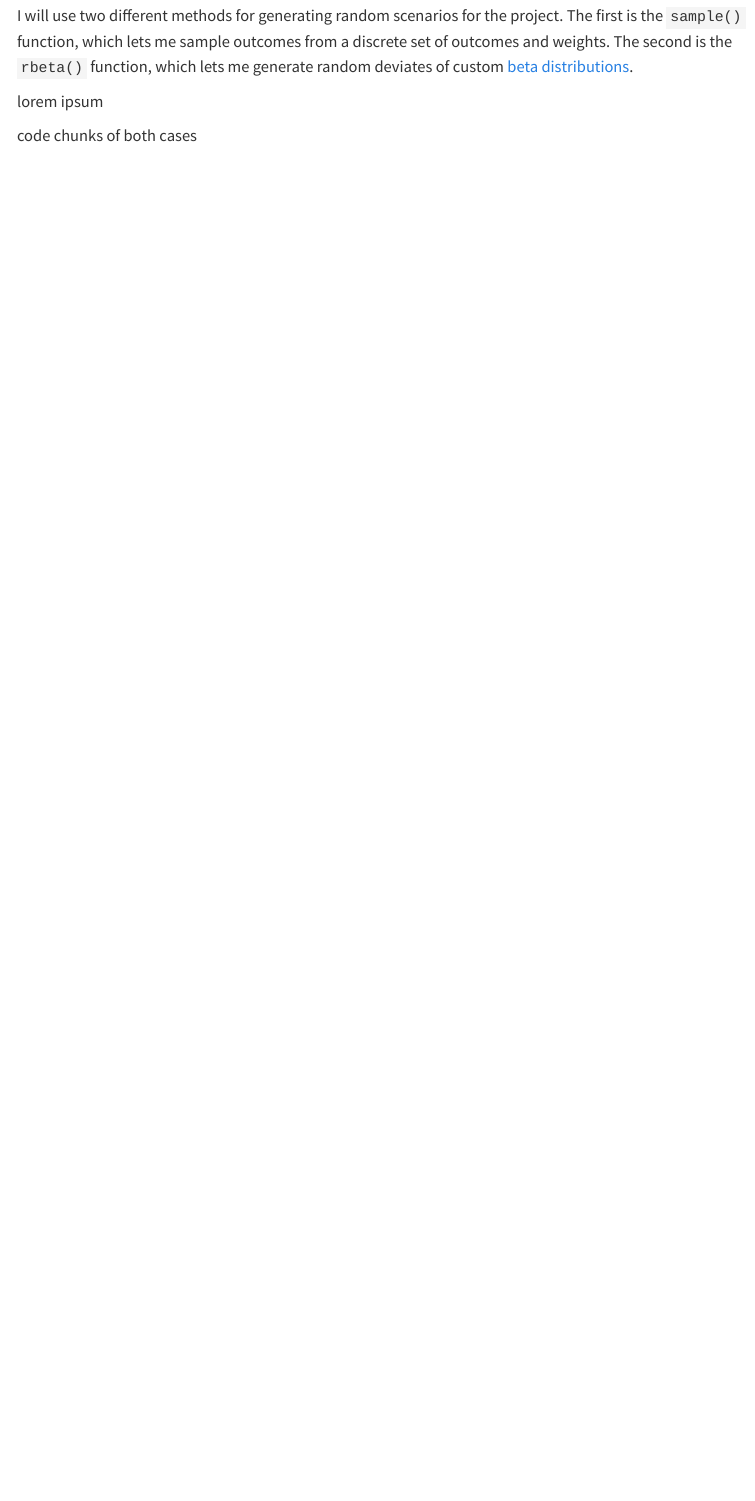
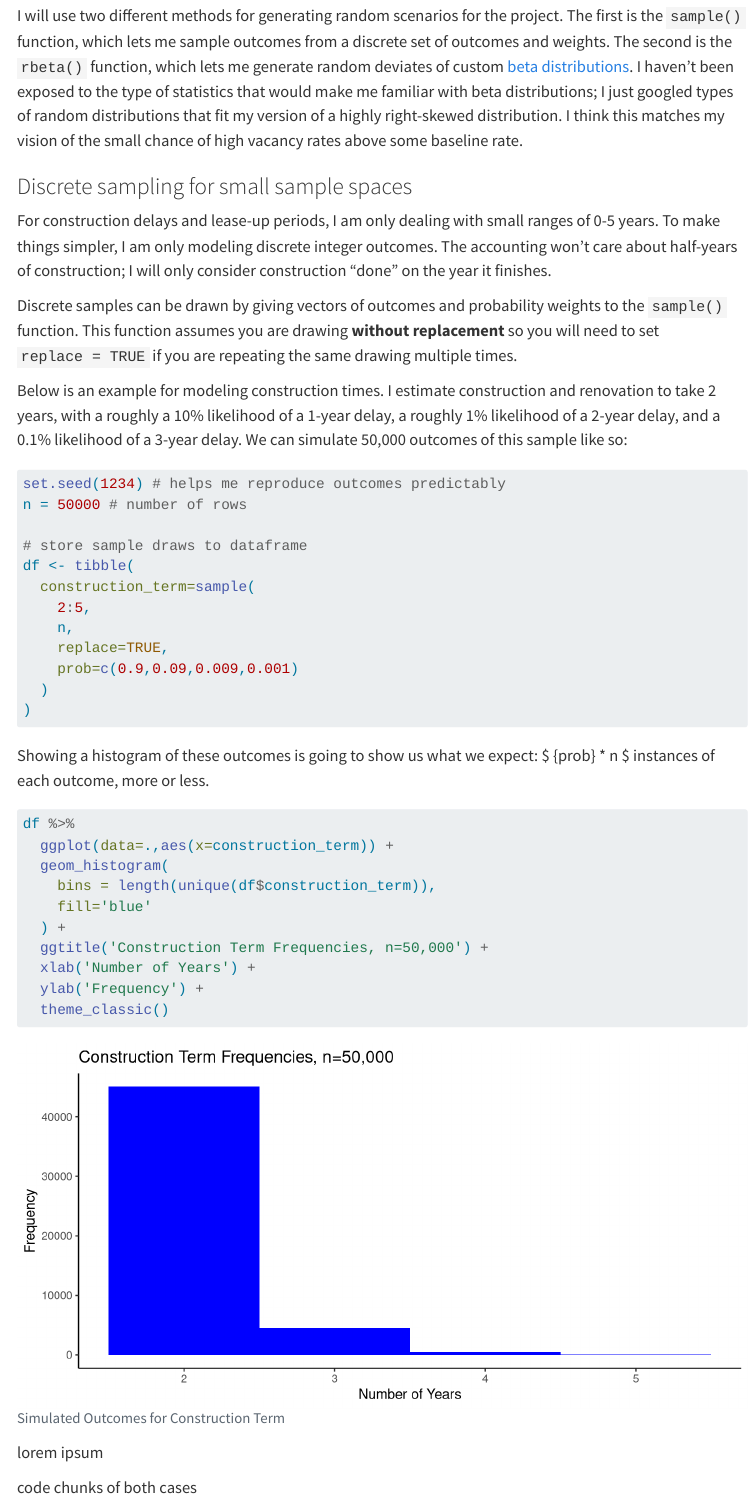
Before and after one commit to bristowrichards/blog, a Quarto document (posts/real_estate_1_pro_forma/index.qmd): the page in a window 1100 px wide, from 720 px down. Rendered offline with R 4.5, knitr and Pandoc in place of Quarto, with nearby package versions; menus at the side of the page are left out.

Commit message:
real estate chpt 1 drafting

````diff
--- a/posts/real_estate_1_pro_forma/index.qmd
+++ b/posts/real_estate_1_pro_forma/index.qmd
@@ -31,7 +39,49 @@ It would be prudent for any of my models to account for that uncertainty. I don'
 
 ## Modeling the unknowns: 2 approaches
 
-I will use two different methods for generating random scenarios for the project. The first is the `sample()` function, which lets me sample outcomes from a discrete set of outcomes and weights. The second is the `rbeta()` function, which lets me generate random deviates of custom [beta distributions](https://en.wikipedia.org/wiki/Beta_distribution).
+I will use two different methods for generating random scenarios for the project. The first is the `sample()` function, which lets me sample outcomes from a discrete set of outcomes and weights. The second is the `rbeta()` function, which lets me generate random deviates of custom [beta distributions](https://en.wikipedia.org/wiki/Beta_distribution). I haven't been exposed to the type of statistics that would make me familiar with beta distributions; I just googled types of random distributions that fit my version of a highly right-skewed distribution. I think this matches my vision of the small chance of high vacancy rates above some baseline rate.
+
+### Discrete sampling for small sample spaces
+
+For construction delays and lease-up periods, I am only dealing with small ranges of 0-5 years. To make things simpler, I am only modeling discrete integer outcomes. The accounting won't care about half-years of construction; I will only consider construction "done" on the year it finishes.
+
+Discrete samples can be drawn by giving vectors of outcomes and probability weights to the `sample()` function. This function assumes you are drawing **without replacement** so you will need to set `replace = TRUE` if you are repeating the same drawing multiple times.
+
+Below is an example for modeling construction times. I estimate construction and renovation to take 2 years, with a roughly a 10% likelihood of a 1-year delay, a roughly 1% likelihood of a 2-year delay, and a 0.1% likelihood of a 3-year delay. We can simulate 50,000 outcomes of this sample like so:
+
+```{r}
+set.seed(1234) # helps me reproduce outcomes predictably
+n = 50000 # number of rows
+
+# store sample draws to dataframe
+df <- tibble(
+  construction_term=sample(
+    2:5,
+    n,
+    replace=TRUE,
+    prob=c(0.9,0.09,0.009,0.001)
+  )
+)
+```
+
+Showing a histogram of these outcomes is going to show us what we expect: $ {prob} * n $ instances of each outcome, more or less.
+
+```{r}
+#| code-fold: show
+#| label: hist-construction
+#| fig-cap: Simulated Outcomes for Construction Term
+
+df %>%
+  ggplot(data=.,aes(x=construction_term)) +
+  geom_histogram(
+    bins = length(unique(df$construction_term)),
+    fill='blue'
+  ) +
+  ggtitle('Construction Term Frequencies, n=50,000') +
+  xlab('Number of Years') +
+  ylab('Frequency') +
+  theme_classic()
+```
 
 lorem ipsum
 
````
Also changed, not shown: posts/real_estate_0/index.qmd (+1 -1 lines), posts/real_estate_1_pro_forma/index.qmd (12 more changed lines).
